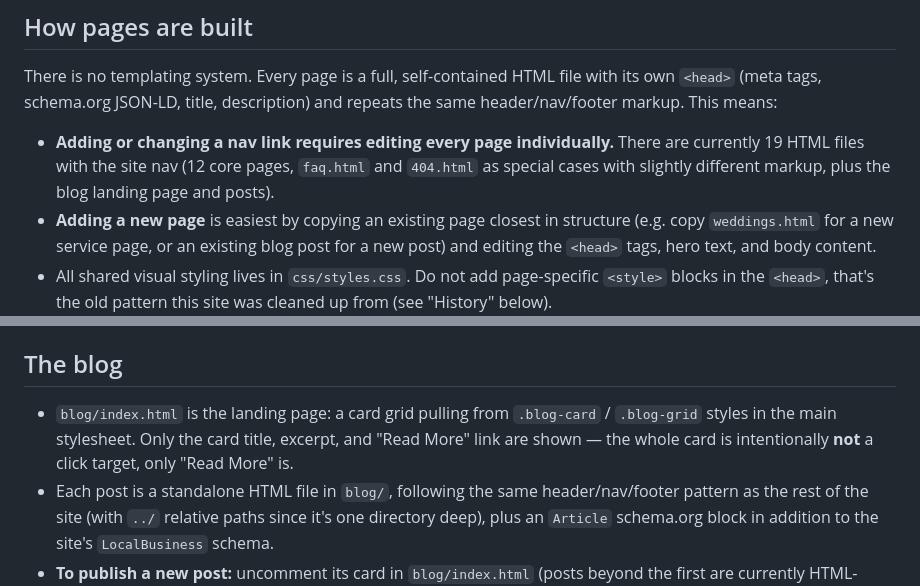
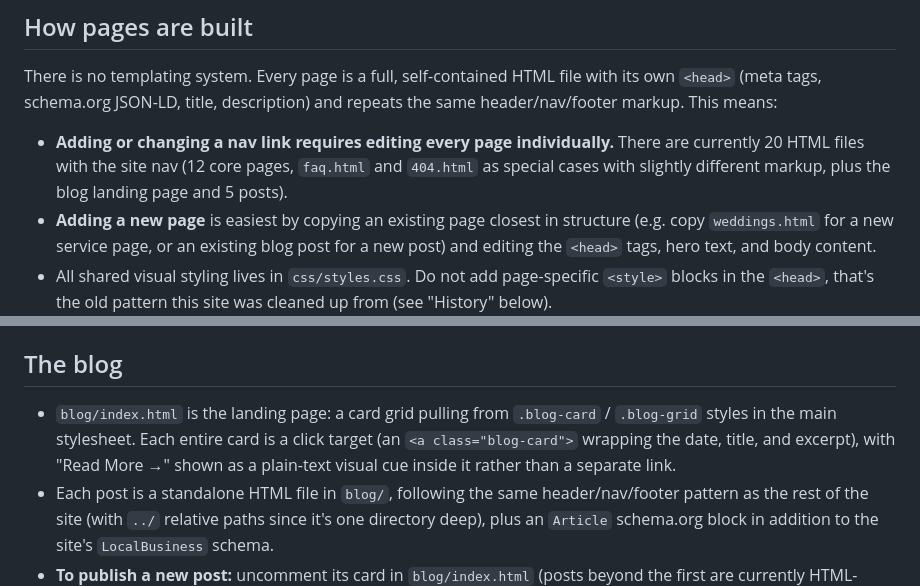
Before and after one commit to ChampsDJ/ChampsEntSite, a Markdown page: README.md, 2 parts joined by grey strips. GitHub-like rendering.

```diff
--- a/README.md
+++ b/README.md
@@ -51,9 +51,9 @@ file with its own `<head>` (meta tags, schema.org JSON-LD, title,
 description) and repeats the same header/nav/footer markup. This means:
 
 - **Adding or changing a nav link requires editing every page individually.**
-  There are currently 19 HTML files with the site nav (12 core pages, `faq.html`
+  There are currently 20 HTML files with the site nav (12 core pages, `faq.html`
   and `404.html` as special cases with slightly different markup, plus the
-  blog landing page and posts).
+  blog landing page and 5 posts).
 - **Adding a new page** is easiest by copying an existing page closest in
   structure (e.g. copy `weddings.html` for a new service page, or an
   existing blog post for a new post) and editing the `<head>` tags, hero
@@ -94,9 +94,10 @@ page's `<body>`.
 ## The blog
 
 - `blog/index.html` is the landing page: a card grid pulling from
-  `.blog-card` / `.blog-grid` styles in the main stylesheet. Only the
-  card title, excerpt, and "Read More" link are shown — the whole card is
-  intentionally **not** a click target, only "Read More" is.
+  `.blog-card` / `.blog-grid` styles in the main stylesheet. Each entire
+  card is a click target (an `<a class="blog-card">` wrapping the date,
+  title, and excerpt), with "Read More →" shown as a plain-text visual
+  cue inside it rather than a separate link.
 - Each post is a standalone HTML file in `blog/`, following the same
   header/nav/footer pattern as the rest of the site (with `../` relative
   paths since it's one directory deep), plus an `Article` schema.org
```
